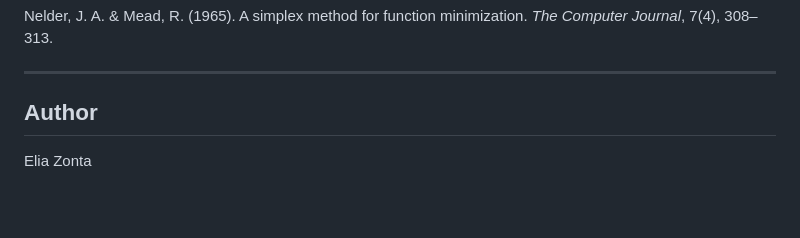
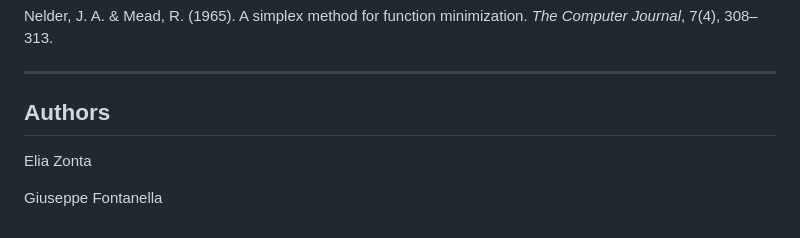
Before and after one commit to eliazonta/NO4LSP, a Markdown page: README.md, the part around the change. GitHub-like rendering; blank space fills up the shorter version.

```diff
--- a/README.md
+++ b/README.md
@@ -158,6 +158,8 @@ Nelder, J. A. & Mead, R. (1965). A simplex method for function minimization.
 
 ---
 
-## Author
+## Authors
 
 Elia Zonta
+
+Giuseppe Fontanella
```
